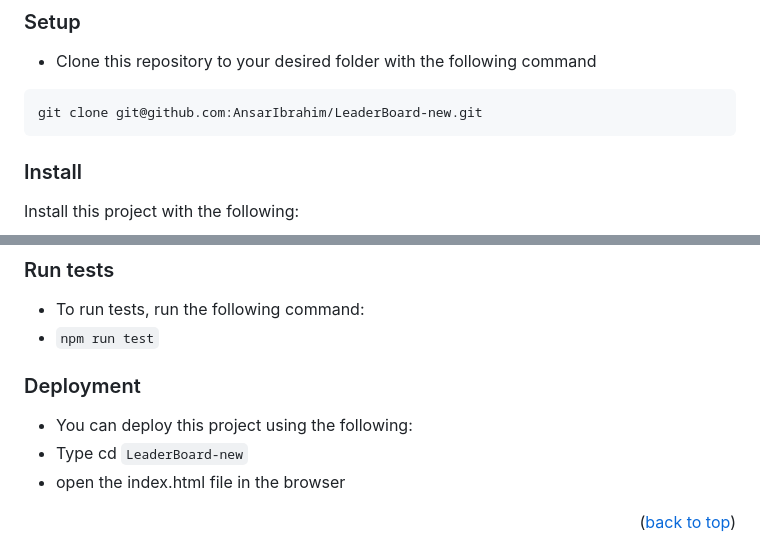
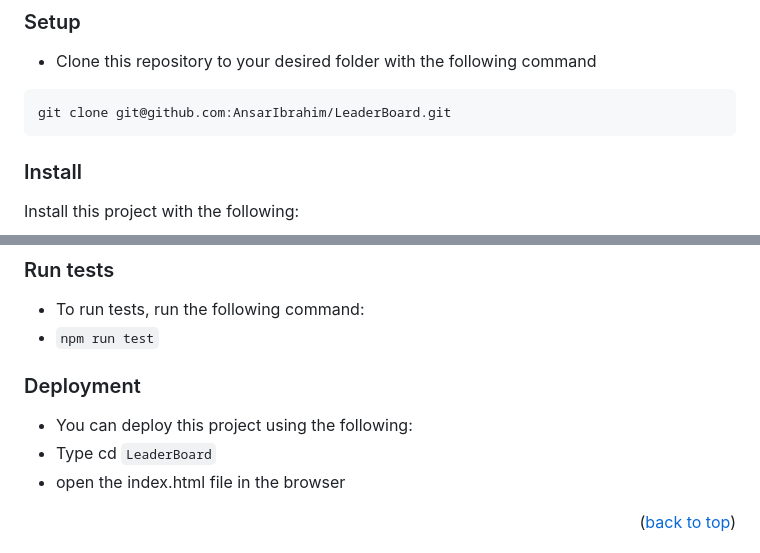
Before and after one commit to AnsarIbrahim/LeaderBoard, a Markdown page: README.md, 2 parts joined by grey strips. Drawn GitHub-style.

````diff
--- a/README.md
+++ b/README.md
@@ -100,7 +100,7 @@ In order to run this project you need:
 - Clone this repository to your desired folder with the following command
 
 ```
-git clone git@github.com:AnsarIbrahim/LeaderBoard-new.git
+git clone git@github.com:AnsarIbrahim/LeaderBoard.git
 ```
 
 ### Install
@@ -125,7 +125,7 @@ To run the project, execute the following command:
 ### Deployment
 
 - You can deploy this project using the following:
-- Type cd ``` LeaderBoard-new ```
+- Type cd ``` LeaderBoard ```
 - open the index.html file in the browser
 
 <p align="right">(<a href="#readme-top">back to top</a>)</p>
````
Also changed, not shown: other parts of README.md (+1 -1 lines).
